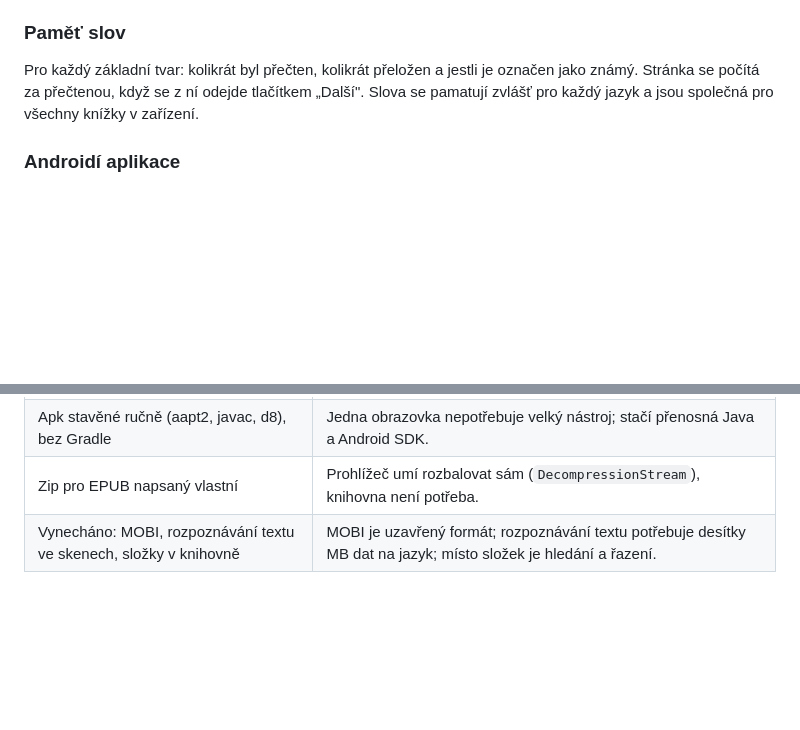
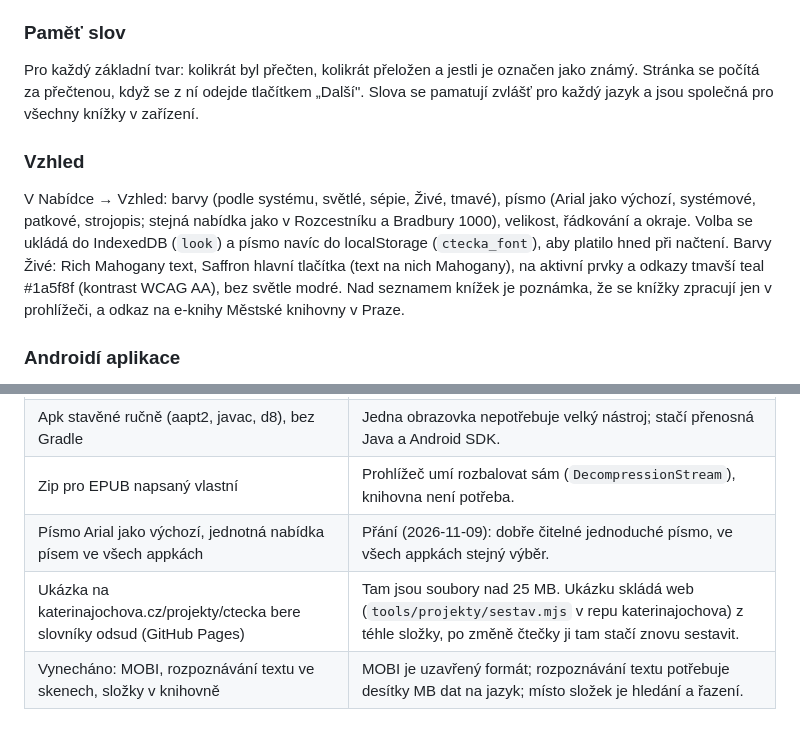
Before and after one commit to katka1815/ctecka, a Markdown page: docs/DOKUMENTACE.md, 2 parts joined by grey strips. GitHub-like rendering; blank space fills up the shorter version.

Commit message:
Dokumentace: Projekty, Sentimentalitky, menu, ukázky appek, písmo Arial a téma Živá
Co-Authored-By: Claude Opus 5.5 <noreply@anthropic.com>

```diff
--- a/docs/DOKUMENTACE.md
+++ b/docs/DOKUMENTACE.md
@@ -114,6 +114,14 @@ Pro každý základní tvar: kolikrát byl přečten, kolikrát přeložen a jes
 se počítá za přečtenou, když se z ní odejde tlačítkem „Další". Slova se pamatují zvlášť pro každý jazyk
 a jsou společná pro všechny knížky v zařízení.
 
+### Vzhled
+V Nabídce → Vzhled: barvy (podle systému, světlé, sépie, Živé, tmavé), písmo (Arial jako výchozí, systémové,
+patkové, strojopis; stejná nabídka jako v Rozcestníku a Bradbury 1000), velikost, řádkování a okraje. Volba
+se ukládá do IndexedDB (`look`) a písmo navíc do localStorage (`ctecka_font`), aby platilo hned při načtení.
+Barvy Živé: Rich Mahogany text, Saffron hlavní tlačítka (text na nich Mahogany), na aktivní prvky a odkazy
+tmavší teal #1a5f8f (kontrast WCAG AA), bez světle modré. Nad seznamem knížek je poznámka, že se knížky
+zpracují jen v prohlížeči, a odkaz na e-knihy Městské knihovny v Praze.
+
 ### Androidí aplikace
 Tenký obal: jedno okno s prohlížečem (WebView), které bere stránky čtečky z balíčku aplikace pod
 smyšlenou adresou `https://ctecka.app/`. Navíc přidává, co web neumí: projití úložiště, hlas telefonu,
@@ -132,6 +140,8 @@ uložení souboru do Stažených, tisk a tlačítko Zpět.
 | GitHub Pages, ne Cloudflare | Cloudflare má limit 25 MB na soubor, čtyři slovníky jsou větší. |
 | Apk stavěné ručně (aapt2, javac, d8), bez Gradle | Jedna obrazovka nepotřebuje velký nástroj; stačí přenosná Java a Android SDK. |
 | Zip pro EPUB napsaný vlastní | Prohlížeč umí rozbalovat sám (`DecompressionStream`), knihovna není potřeba. |
+| Písmo Arial jako výchozí, jednotná nabídka písem ve všech appkách | Přání (2026-11-09): dobře čitelné jednoduché písmo, ve všech appkách stejný výběr. |
+| Ukázka na katerinajochova.cz/projekty/ctecka bere slovníky odsud (GitHub Pages) | Tam jsou soubory nad 25 MB. Ukázku skládá web (`tools/projekty/sestav.mjs` v repu katerinajochova) z téhle složky, po změně čtečky ji tam stačí znovu sestavit. |
 | Vynecháno: MOBI, rozpoznávání textu ve skenech, složky v knihovně | MOBI je uzavřený formát; rozpoznávání textu potřebuje desítky MB dat na jazyk; místo složek je hledání a řazení. |
 
 ## 6. Co nefungovalo a jak se to obešlo
```
